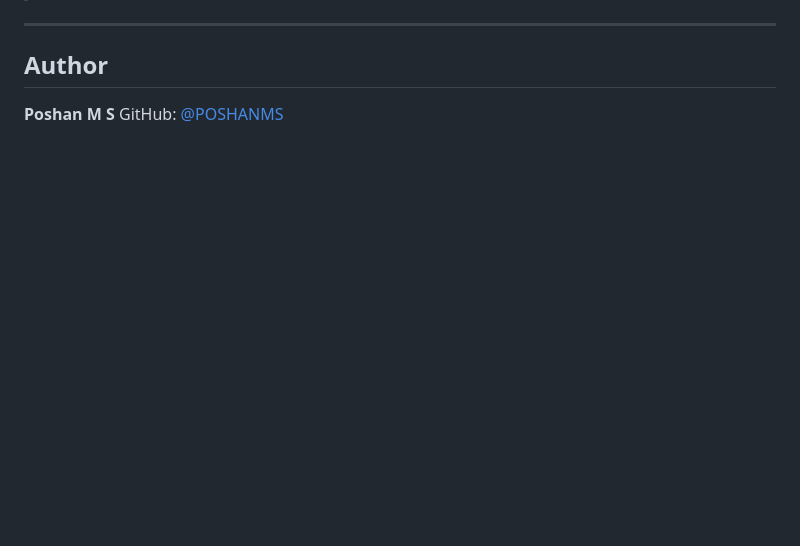
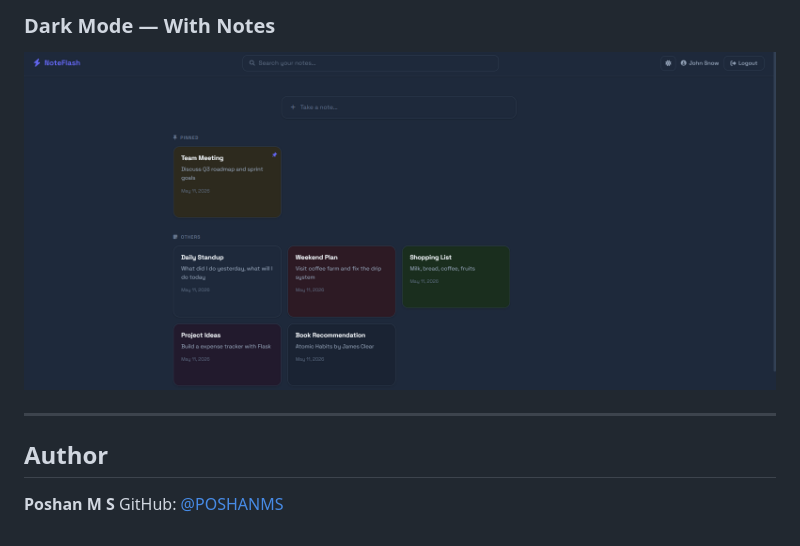
Before and after one commit to POSHANMS/notes-keeper-app, a Markdown page: README.md, the part around the change printed below. Drawn GitHub-style; pictures changed too: static/screenshots/dark-notes.png (added); blank space fills up the shorter version.

Commit message:
Add screenshots to README

```diff
--- a/README.md
+++ b/README.md
@@ -188,3 +202,5 @@ python app.py
+### Dark Mode — With Notes
+![Dark Notes](static/screenshots/dark-notes.png)
 
 ---
 
```
Also changed, not shown: other parts of README.md (+15 -1 lines), static/screenshots/dark-empty.png (added), static/screenshots/login.png (added), static/screenshots/notes-dashboard.png (added), static/screenshots/notes.png (added), static/screenshots/register.png (added).
